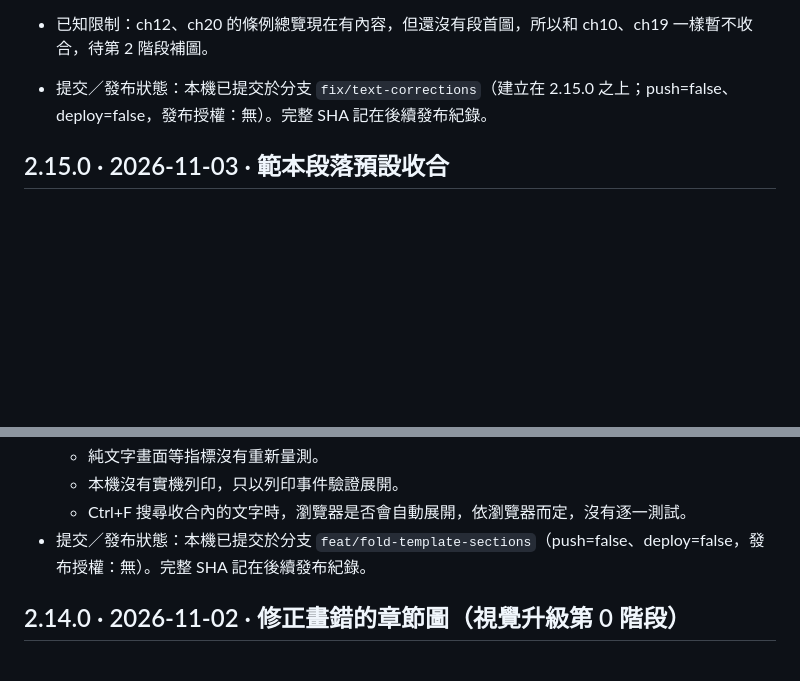
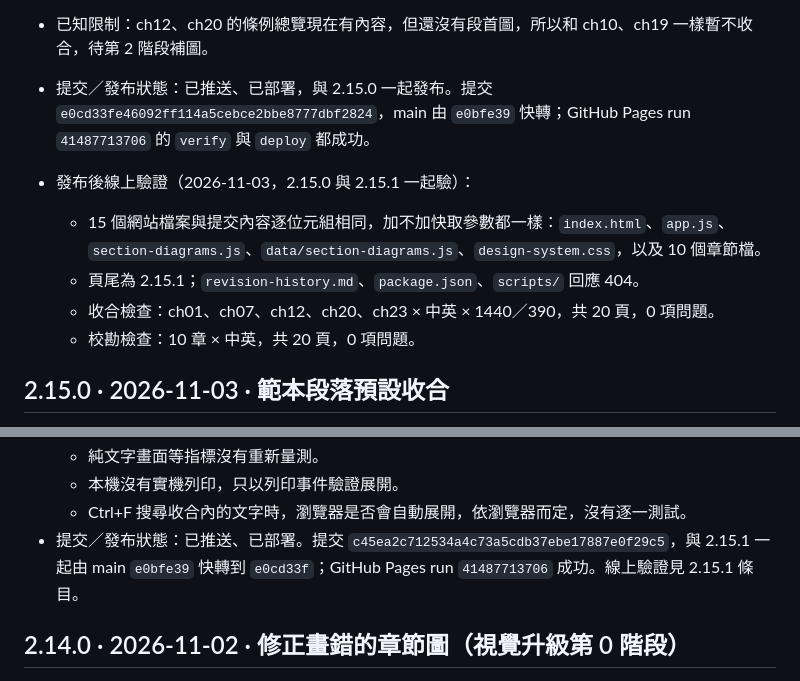
Before and after one commit to SamHuang68/semiconductor-knowledge-hub, a Markdown page: revision-history.md, 2 parts joined by grey strips. Rendered like a GitHub page; blank space fills up the shorter version.

Commit message:
docs: 記錄 2.15.0、2.15.1 的發布狀態與線上驗證結果
Co-Authored-By: Claude Opus 5.5 <noreply@anthropic.com>

```diff
--- a/revision-history.md
+++ b/revision-history.md
@@ -43,7 +43,12 @@
     - 修正後的用字都出現在頁面上；
     - 沒有頁面錯誤。
 - 已知限制：ch12、ch20 的條例總覽現在有內容，但還沒有段首圖，所以和 ch10、ch19 一樣暫不收合，待第 2 階段補圖。
-- 提交／發布狀態：本機已提交於分支 `fix/text-corrections`（建立在 2.15.0 之上；push=false、deploy=false，發布授權：無）。完整 SHA 記在後續發布紀錄。
+- 提交／發布狀態：已推送、已部署，與 2.15.0 一起發布。提交 `e0cd33fe46092ff114a5cebce2bbe8777dbf2824`，main 由 `e0bfe39` 快轉；GitHub Pages run `41487713706` 的 `verify` 與 `deploy` 都成功。
+- 發布後線上驗證（2026-11-03，2.15.0 與 2.15.1 一起驗）：
+  - 15 個網站檔案與提交內容逐位元組相同，加不加快取參數都一樣：`index.html`、`app.js`、`section-diagrams.js`、`data/section-diagrams.js`、`design-system.css`，以及 10 個章節檔。
+  - 頁尾為 2.15.1；`revision-history.md`、`package.json`、`scripts/` 回應 404。
+  - 收合檢查：ch01、ch07、ch12、ch20、ch23 × 中英 × 1440／390，共 20 頁，0 項問題。
+  - 校勘檢查：10 章 × 中英，共 20 頁，0 項問題。
 
 ## 2.15.0 · 2026-11-03 · 範本段落預設收合
 
@@ -87,7 +92,7 @@
   - 純文字畫面等指標沒有重新量測。
   - 本機沒有實機列印，只以列印事件驗證展開。
   - Ctrl+F 搜尋收合內的文字時，瀏覽器是否會自動展開，依瀏覽器而定，沒有逐一測試。
-- 提交／發布狀態：本機已提交於分支 `feat/fold-template-sections`（push=false、deploy=false，發布授權：無）。完整 SHA 記在後續發布紀錄。
+- 提交／發布狀態：已推送、已部署。提交 `c45ea2c712534a4c73a5cdb37ebe17887e0f29c5`，與 2.15.1 一起由 main `e0bfe39` 快轉到 `e0cd33f`；GitHub Pages run `41487713706` 成功。線上驗證見 2.15.1 條目。
 
 ## 2.14.0 · 2026-11-02 · 修正畫錯的章節圖（視覺升級第 0 階段）
 
```
